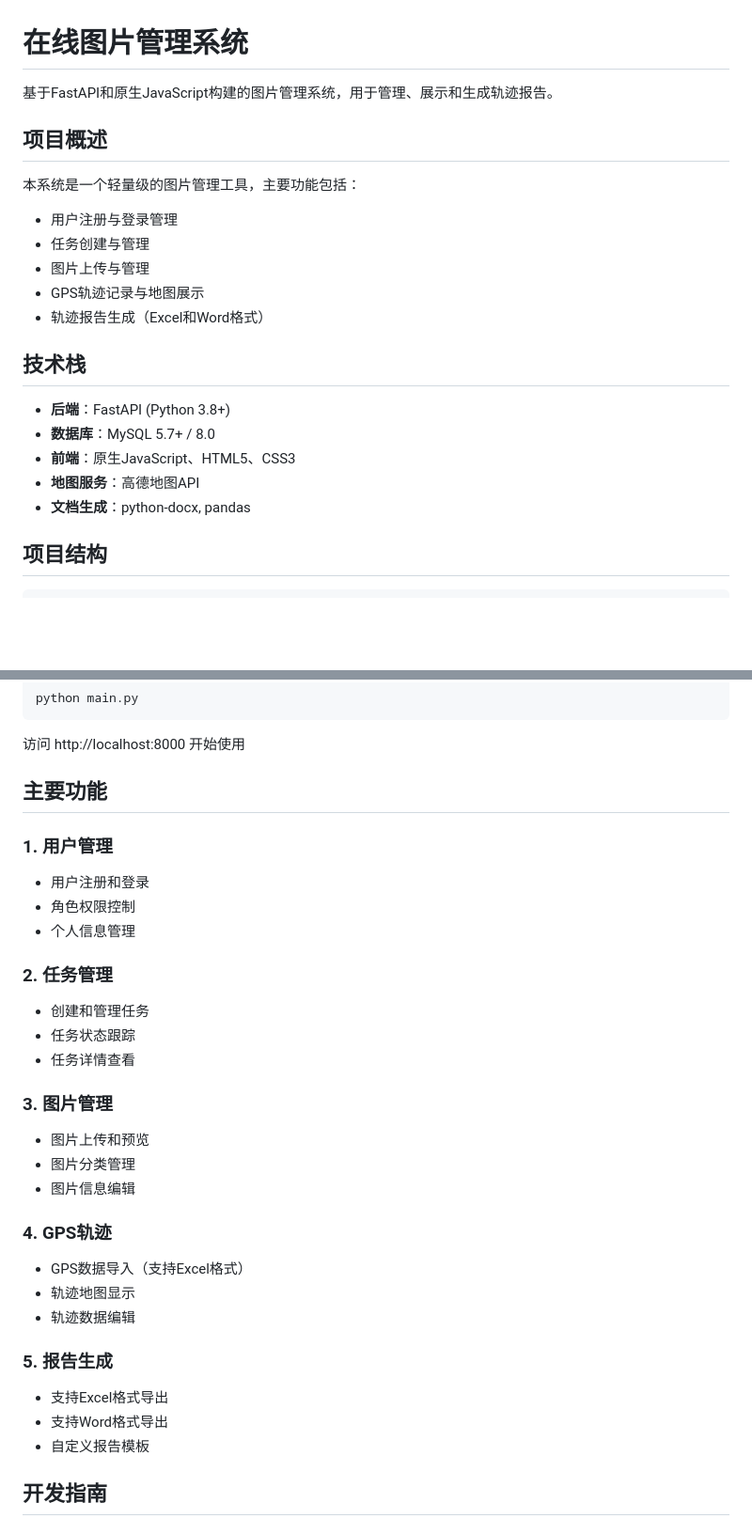
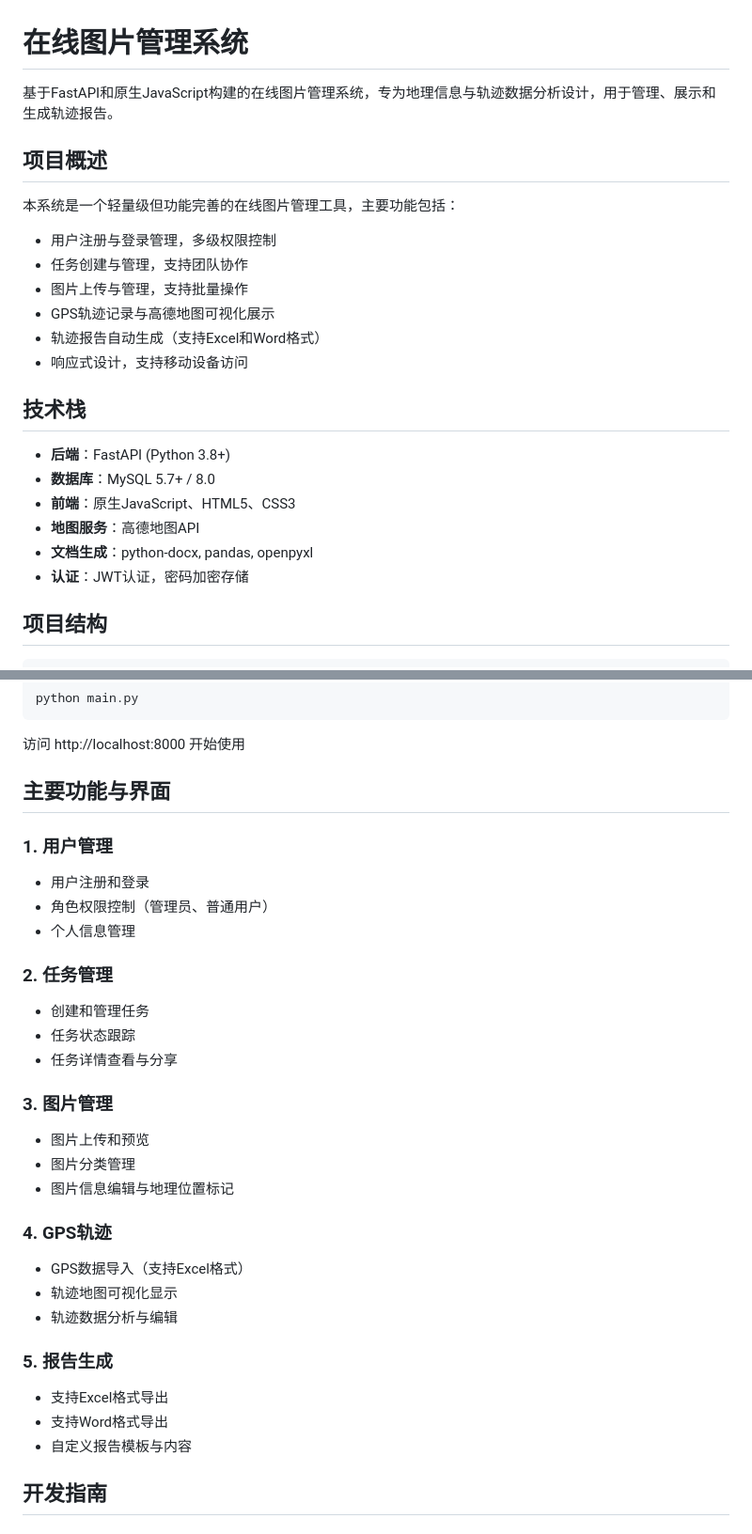
Before and after one commit to jeja2023/tp, a Markdown page: README.md, 2 parts joined by grey strips. Shown: that part at 94% size. GitHub-like rendering; blank space fills up the shorter version.

Commit message:
更新README文件，添加项目详细说明和GitHub仓库链接

```diff
--- a/README.md
+++ b/README.md
@@ -1,16 +1,17 @@
 # 在线图片管理系统
 
-基于FastAPI和原生JavaScript构建的图片管理系统，用于管理、展示和生成轨迹报告。
+基于FastAPI和原生JavaScript构建的在线图片管理系统，专为地理信息与轨迹数据分析设计，用于管理、展示和生成轨迹报告。
 
 ## 项目概述
 
-本系统是一个轻量级的图片管理工具，主要功能包括：
+本系统是一个轻量级但功能完善的在线图片管理工具，主要功能包括：
 
-- 用户注册与登录管理
-- 任务创建与管理
-- 图片上传与管理
-- GPS轨迹记录与地图展示
-- 轨迹报告生成（Excel和Word格式）
+- 用户注册与登录管理，多级权限控制
+- 任务创建与管理，支持团队协作
+- 图片上传与管理，支持批量操作
+- GPS轨迹记录与高德地图可视化展示
+- 轨迹报告自动生成（支持Excel和Word格式）
+- 响应式设计，支持移动设备访问
 
 ## 技术栈
 
@@ -18,7 +19,8 @@
 - **数据库**：MySQL 5.7+ / 8.0
 - **前端**：原生JavaScript、HTML5、CSS3
 - **地图服务**：高德地图API
-- **文档生成**：python-docx, pandas
+- **文档生成**：python-docx, pandas, openpyxl
+- **认证**：JWT认证，密码加密存储
 
 ## 项目结构
 
@@ -123,32 +126,32 @@ python main.py
 
 访问 http://localhost:8000 开始使用
 
-## 主要功能
+## 主要功能与界面
 
 ### 1. 用户管理
 - 用户注册和登录
-- 角色权限控制
+- 角色权限控制（管理员、普通用户）
 - 个人信息管理
 
 ### 2. 任务管理
 - 创建和管理任务
 - 任务状态跟踪
-- 任务详情查看
+- 任务详情查看与分享
 
 ### 3. 图片管理
 - 图片上传和预览
 - 图片分类管理
-- 图片信息编辑
+- 图片信息编辑与地理位置标记
 
 ### 4. GPS轨迹
 - GPS数据导入（支持Excel格式）
-- 轨迹地图显示
-- 轨迹数据编辑
+- 轨迹地图可视化显示
+- 轨迹数据分析与编辑
 
 ### 5. 报告生成
 - 支持Excel格式导出
 - 支持Word格式导出
-- 自定义报告模板
+- 自定义报告模板与内容
 
 ## 开发指南
 
```
Also changed, not shown: other parts of README.md (+14 -4 lines).
